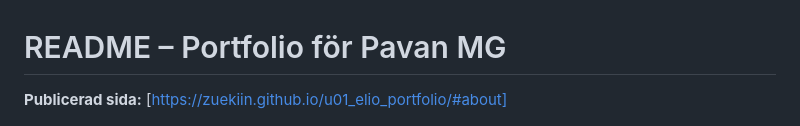
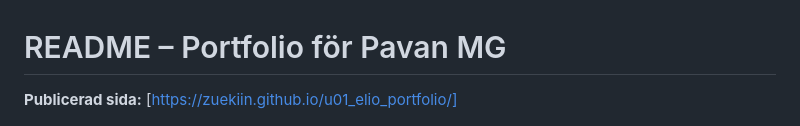
Before and after one commit to Zuekiin/u01_elio_portfolio, a Markdown page: README.md, the part around the change. Rendered like a GitHub page.

```diff
--- a/README.md
+++ b/README.md
@@ -1,6 +1,6 @@
 # README – Portfolio för Pavan MG
 
-**Publicerad sida:** [https://zuekiin.github.io/u01_elio_portfolio/#about]
+**Publicerad sida:** [https://zuekiin.github.io/u01_elio_portfolio/]
 
 ![Skärmdump av den färdiga sidan](./assets/img/screenshot-hero.png)
 
```
